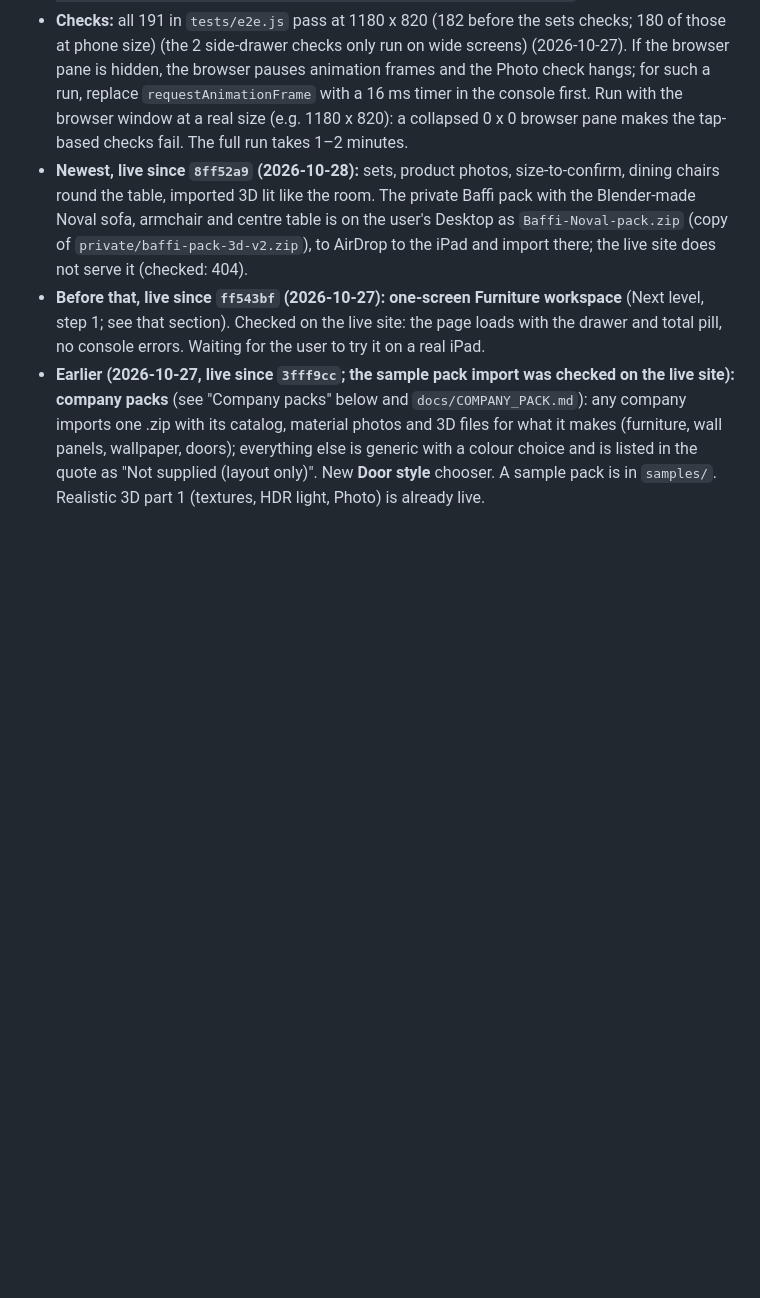
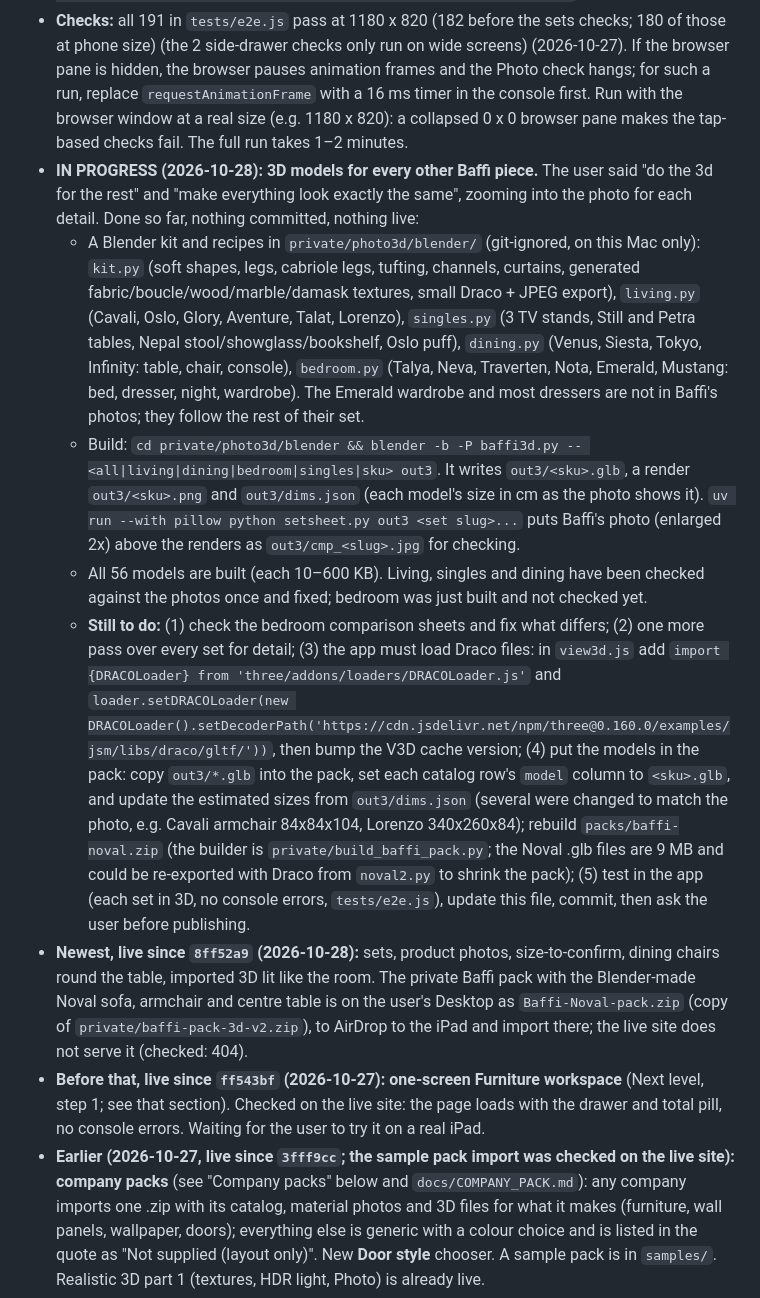
Before and after one commit to faisaliyb-hub/furniture-fitcheck, a Markdown page: docs/HANDOFF.md, the part around the change. Drawn GitHub-style; blank space fills up the shorter version.

Commit message:
Handoff: 3D for the rest of Baffi in progress (56 models built in private/)
Co-Authored-By: Claude Opus 5.5 <noreply@anthropic.com>

```diff
--- a/docs/HANDOFF.md
+++ b/docs/HANDOFF.md
@@ -7,6 +7,11 @@ Checked 2026-10-27.
 - **How publishing works:** Claude Code's safety check blocks Claude from pushing to `main` (it is the live site), so the user runs this in the `furniture-fitcheck` folder (not `Nova`), then Claude confirms the GitHub Pages build:
   `git checkout main && git merge --no-edit feat/three-screens && git push origin main && git checkout feat/three-screens`
 - **Checks:** all 191 in `tests/e2e.js` pass at 1180 x 820 (182 before the sets checks; 180 of those at phone size) (the 2 side-drawer checks only run on wide screens) (2026-10-27). If the browser pane is hidden, the browser pauses animation frames and the Photo check hangs; for such a run, replace `requestAnimationFrame` with a 16 ms timer in the console first. Run with the browser window at a real size (e.g. 1180 x 820): a collapsed 0 x 0 browser pane makes the tap-based checks fail. The full run takes 1–2 minutes.
+- **IN PROGRESS (2026-10-28): 3D models for every other Baffi piece.** The user said "do the 3d for the rest" and "make everything look exactly the same", zooming into the photo for each detail. Done so far, nothing committed, nothing live:
+  - A Blender kit and recipes in `private/photo3d/blender/` (git-ignored, on this Mac only): `kit.py` (soft shapes, legs, cabriole legs, tufting, channels, curtains, generated fabric/boucle/wood/marble/damask textures, small Draco + JPEG export), `living.py` (Cavali, Oslo, Glory, Aventure, Talat, Lorenzo), `singles.py` (3 TV stands, Still and Petra tables, Nepal stool/showglass/bookshelf, Oslo puff), `dining.py` (Venus, Siesta, Tokyo, Infinity: table, chair, console), `bedroom.py` (Talya, Neva, Traverten, Nota, Emerald, Mustang: bed, dresser, night, wardrobe). The Emerald wardrobe and most dressers are not in Baffi's photos; they follow the rest of their set.
+  - Build: `cd private/photo3d/blender && blender -b -P baffi3d.py -- <all|living|dining|bedroom|singles|sku> out3`. It writes `out3/<sku>.glb`, a render `out3/<sku>.png` and `out3/dims.json` (each model's size in cm as the photo shows it). `uv run --with pillow python setsheet.py out3 <set slug>...` puts Baffi's photo (enlarged 2x) above the renders as `out3/cmp_<slug>.jpg` for checking.
+  - All 56 models are built (each 10–600 KB). Living, singles and dining have been checked against the photos once and fixed; bedroom was just built and not checked yet.
+  - **Still to do:** (1) check the bedroom comparison sheets and fix what differs; (2) one more pass over every set for detail; (3) the app must load Draco files: in `view3d.js` add `import {DRACOLoader} from 'three/addons/loaders/DRACOLoader.js'` and `loader.setDRACOLoader(new DRACOLoader().setDecoderPath('https://cdn.jsdelivr.net/npm/three@0.160.0/examples/jsm/libs/draco/gltf/'))`, then bump the V3D cache version; (4) put the models in the pack: copy `out3/*.glb` into the pack, set each catalog row's `model` column to `<sku>.glb`, and update the estimated sizes from `out3/dims.json` (several were changed to match the photo, e.g. Cavali armchair 84x84x104, Lorenzo 340x260x84); rebuild `packs/baffi-noval.zip` (the builder is `private/build_baffi_pack.py`; the Noval .glb files are 9 MB and could be re-exported with Draco from `noval2.py` to shrink the pack); (5) test in the app (each set in 3D, no console errors, `tests/e2e.js`), update this file, commit, then ask the user before publishing.
 - **Newest, live since `8ff52a9` (2026-10-28):** sets, product photos, size-to-confirm, dining chairs round the table, imported 3D lit like the room. The private Baffi pack with the Blender-made Noval sofa, armchair and centre table is on the user's Desktop as `Baffi-Noval-pack.zip` (copy of `private/baffi-pack-3d-v2.zip`), to AirDrop to the iPad and import there; the live site does not serve it (checked: 404).
 - **Before that, live since `ff543bf` (2026-10-27):** **one-screen Furniture workspace** (Next level, step 1; see that section). Checked on the live site: the page loads with the drawer and total pill, no console errors. Waiting for the user to try it on a real iPad.
 - **Earlier (2026-10-27, live since `3fff9cc`; the sample pack import was checked on the live site):** **company packs** (see "Company packs" below and `docs/COMPANY_PACK.md`): any company imports one .zip with its catalog, material photos and 3D files for what it makes (furniture, wall panels, wallpaper, doors); everything else is generic with a colour choice and is listed in the quote as "Not supplied (layout only)". New **Door style** chooser. A sample pack is in `samples/`. Realistic 3D part 1 (textures, HDR light, Photo) is already live.
```
